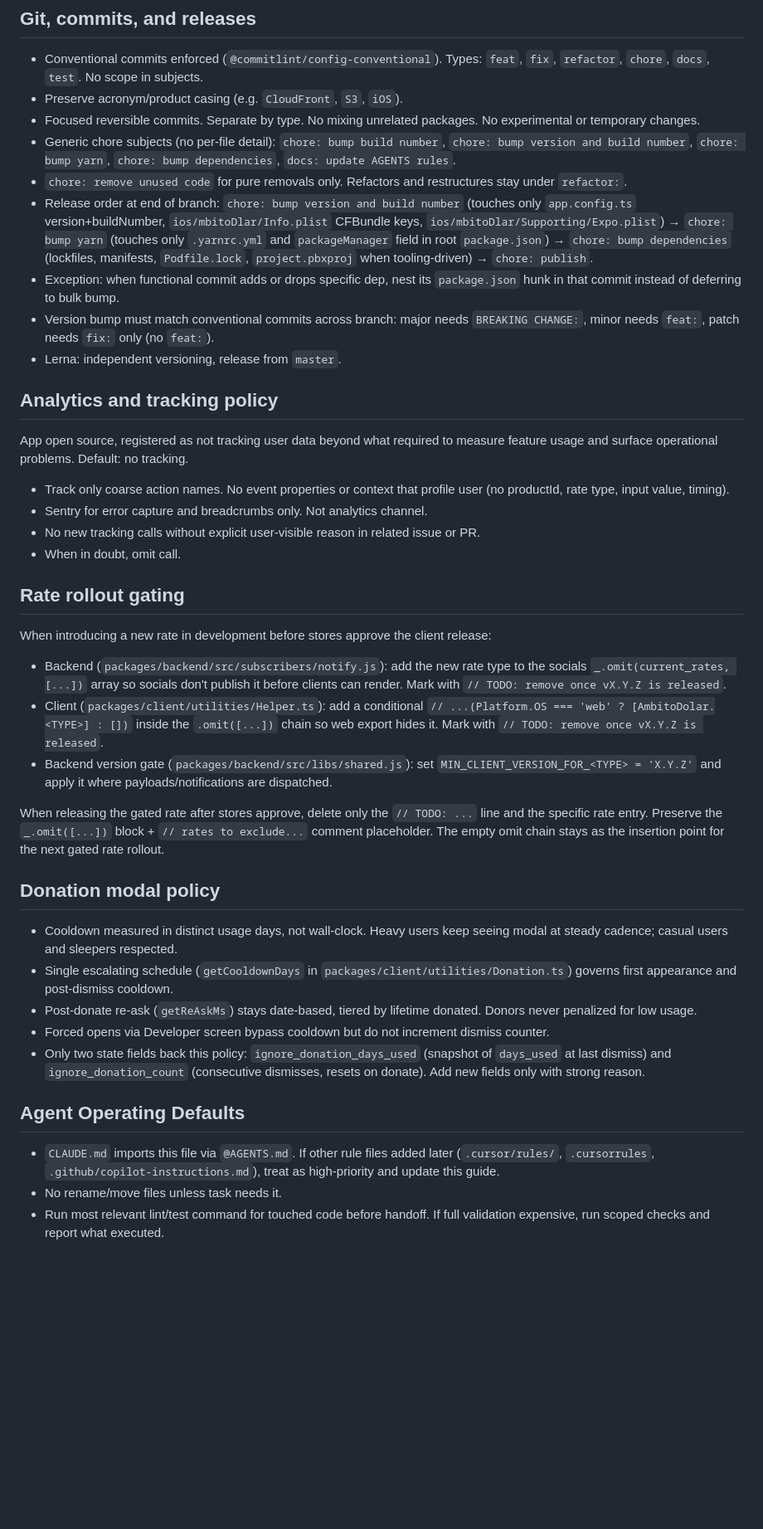
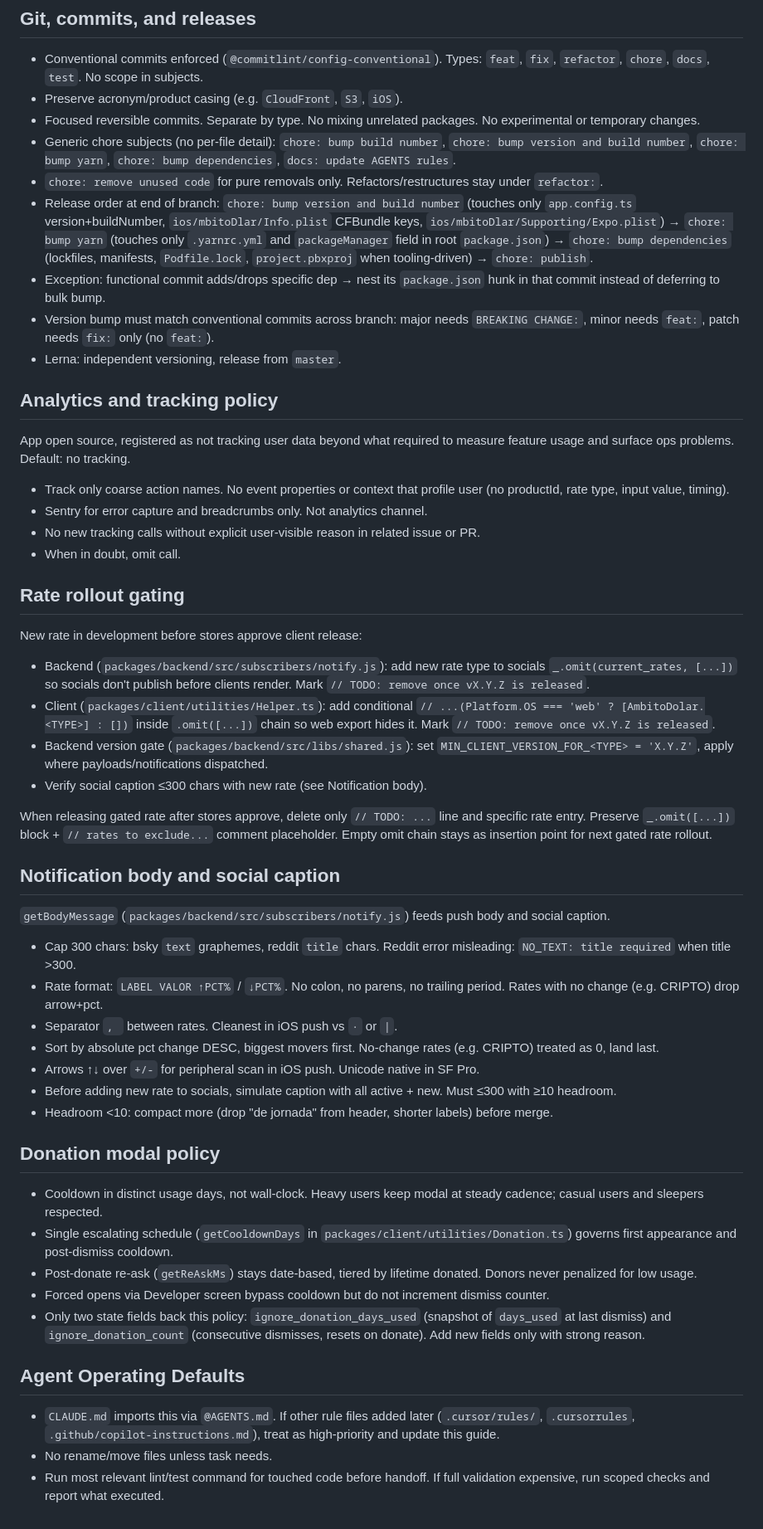
Before and after one commit to outaTiME/ambito-dolar, a Markdown page: AGENTS.md, the part around one of its changes. Shown at 83% size. Drawn GitHub-style; blank space fills up the shorter version.

Commit message:
docs: update AGENTS rules

```diff
--- a/AGENTS.md
+++ b/AGENTS.md
@@ -170,15 +169,15 @@ yarn workspace @ambito-dolar/website run serve
 - Preserve acronym/product casing (e.g. `CloudFront`, `S3`, `iOS`).
 - Focused reversible commits. Separate by type. No mixing unrelated packages. No experimental or temporary changes.
 - Generic chore subjects (no per-file detail): `chore: bump build number`, `chore: bump version and build number`, `chore: bump yarn`, `chore: bump dependencies`, `docs: update AGENTS rules`.
-- `chore: remove unused code` for pure removals only. Refactors and restructures stay under `refactor:`.
+- `chore: remove unused code` for pure removals only. Refactors/restructures stay under `refactor:`.
 - Release order at end of branch: `chore: bump version and build number` (touches only `app.config.ts` version+buildNumber, `ios/mbitoDlar/Info.plist` CFBundle keys, `ios/mbitoDlar/Supporting/Expo.plist`) → `chore: bump yarn` (touches only `.yarnrc.yml` and `packageManager` field in root `package.json`) → `chore: bump dependencies` (lockfiles, manifests, `Podfile.lock`, `project.pbxproj` when tooling-driven) → `chore: publish`.
-- Exception: when functional commit adds or drops specific dep, nest its `package.json` hunk in that commit instead of deferring to bulk bump.
+- Exception: functional commit adds/drops specific dep → nest its `package.json` hunk in that commit instead of deferring to bulk bump.
 - Version bump must match conventional commits across branch: major needs `BREAKING CHANGE:`, minor needs `feat:`, patch needs `fix:` only (no `feat:`).
 - Lerna: independent versioning, release from `master`.
 
 ## Analytics and tracking policy
 
-App open source, registered as not tracking user data beyond what required to measure feature usage and surface operational problems. Default: no tracking.
+App open source, registered as not tracking user data beyond what required to measure feature usage and surface ops problems. Default: no tracking.
 
 - Track only coarse action names. No event properties or context that profile user (no productId, rate type, input value, timing).
 - Sentry for error capture and breadcrumbs only. Not analytics channel.
@@ -187,17 +186,30 @@ App open source, registered as not tracking user data beyond what required to me
 
 ## Rate rollout gating
 
-When introducing a new rate in development before stores approve the client release:
+New rate in development before stores approve client release:
 
-- Backend (`packages/backend/src/subscribers/notify.js`): add the new rate type to the socials `_.omit(current_rates, [...])` array so socials don't publish it before clients can render. Mark with `// TODO: remove once vX.Y.Z is released`.
-- Client (`packages/client/utilities/Helper.ts`): add a conditional `// ...(Platform.OS === 'web' ? [AmbitoDolar.<TYPE>] : [])` inside the `.omit([...])` chain so web export hides it. Mark with `// TODO: remove once vX.Y.Z is released`.
-- Backend version gate (`packages/backend/src/libs/shared.js`): set `MIN_CLIENT_VERSION_FOR_<TYPE> = 'X.Y.Z'` and apply it where payloads/notifications are dispatched.
+- Backend (`packages/backend/src/subscribers/notify.js`): add new rate type to socials `_.omit(current_rates, [...])` so socials don't publish before clients render. Mark `// TODO: remove once vX.Y.Z is released`.
+- Client (`packages/client/utilities/Helper.ts`): add conditional `// ...(Platform.OS === 'web' ? [AmbitoDolar.<TYPE>] : [])` inside `.omit([...])` chain so web export hides it. Mark `// TODO: remove once vX.Y.Z is released`.
+- Backend version gate (`packages/backend/src/libs/shared.js`): set `MIN_CLIENT_VERSION_FOR_<TYPE> = 'X.Y.Z'`, apply where payloads/notifications dispatched.
+- Verify social caption ≤300 chars with new rate (see Notification body).
 
-When releasing the gated rate after stores approve, delete only the `// TODO: ...` line and the specific rate entry. Preserve the `_.omit([...])` block + `// rates to exclude...` comment placeholder. The empty omit chain stays as the insertion point for the next gated rate rollout.
+When releasing gated rate after stores approve, delete only `// TODO: ...` line and specific rate entry. Preserve `_.omit([...])` block + `// rates to exclude...` comment placeholder. Empty omit chain stays as insertion point for next gated rate rollout.
+
+## Notification body and social caption
+
+`getBodyMessage` (`packages/backend/src/subscribers/notify.js`) feeds push body and social caption.
+
+- Cap 300 chars: bsky `text` graphemes, reddit `title` chars. Reddit error misleading: `NO_TEXT: title required` when title >300.
+- Rate format: `LABEL VALOR ↑PCT%` / `↓PCT%`. No colon, no parens, no trailing period. Rates with no change (e.g. CRIPTO) drop arrow+pct.
+- Separator `, ` between rates. Cleanest in iOS push vs ` · ` or ` | `.
+- Sort by absolute pct change DESC, biggest movers first. No-change rates (e.g. CRIPTO) treated as 0, land last.
+- Arrows ↑↓ over `+/-` for peripheral scan in iOS push. Unicode native in SF Pro.
+- Before adding new rate to socials, simulate caption with all active + new. Must ≤300 with ≥10 headroom.
+- Headroom <10: compact more (drop "de jornada" from header, shorter labels) before merge.
 
 ## Donation modal policy
 
-- Cooldown measured in distinct usage days, not wall-clock. Heavy users keep seeing modal at steady cadence; casual users and sleepers respected.
+- Cooldown in distinct usage days, not wall-clock. Heavy users keep modal at steady cadence; casual users and sleepers respected.
 - Single escalating schedule (`getCooldownDays` in `packages/client/utilities/Donation.ts`) governs first appearance and post-dismiss cooldown.
 - Post-donate re-ask (`getReAskMs`) stays date-based, tiered by lifetime donated. Donors never penalized for low usage.
 - Forced opens via Developer screen bypass cooldown but do not increment dismiss counter.
@@ -205,6 +217,6 @@ When releasing the gated rate after stores approve, delete only the `// TODO: ..
 
 ## Agent Operating Defaults
 
-- `CLAUDE.md` imports this file via `@AGENTS.md`. If other rule files added later (`.cursor/rules/`, `.cursorrules`, `.github/copilot-instructions.md`), treat as high-priority and update this guide.
-- No rename/move files unless task needs it.
+- `CLAUDE.md` imports this via `@AGENTS.md`. If other rule files added later (`.cursor/rules/`, `.cursorrules`, `.github/copilot-instructions.md`), treat as high-priority and update this guide.
+- No rename/move files unless task needs.
 - Run most relevant lint/test command for touched code before handoff. If full validation expensive, run scoped checks and report what executed.
```
Also changed, not shown: other parts of AGENTS.md (+21 -22 lines).
